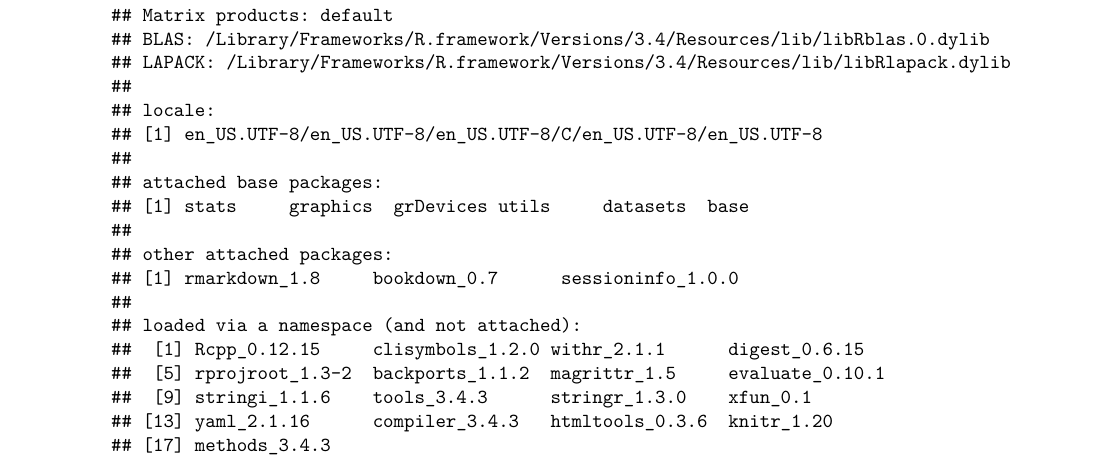
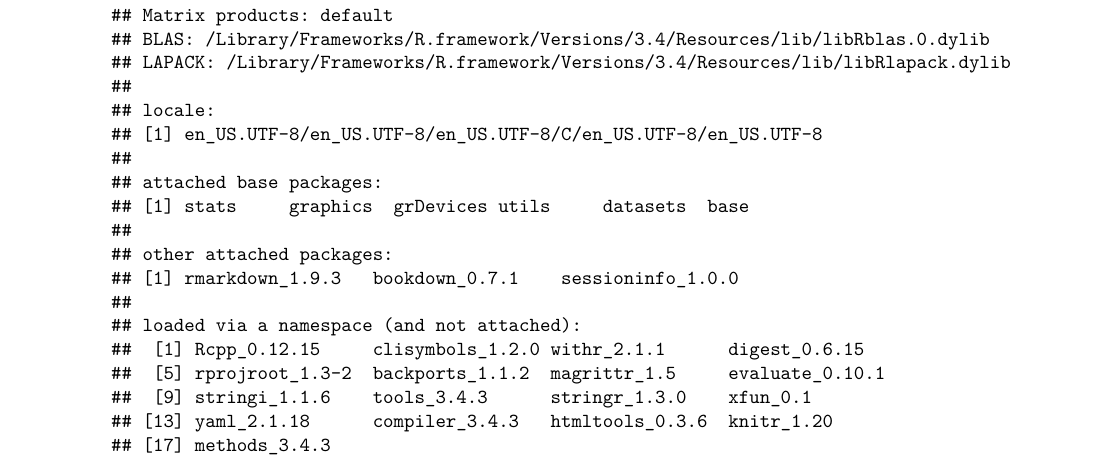
Before and after one commit to topepo/bookdown-section-issue, a LaTeX document (_bookdown_files/working_files/feature_art.tex): part of page 3 of 8, cut so that both start at the same text. Compiled offline with pdfLaTeX.

Commit message:
updated to bookdown devel version

```diff
--- a/_bookdown_files/working_files/feature_art.tex
+++ b/_bookdown_files/working_files/feature_art.tex
@@ -236,13 +236,13 @@ The R packages and versions used in this text are:
 ## [1] stats     graphics  grDevices utils     datasets  base
 ##
 ## other attached packages:
-## [1] rmarkdown_1.8     bookdown_0.7      sessioninfo_1.0.0
+## [1] rmarkdown_1.9.3   bookdown_0.7.1    sessioninfo_1.0.0
 ##
 ## loaded via a namespace (and not attached):
 ##  [1] Rcpp_0.12.15     clisymbols_1.2.0 withr_2.1.1      digest_0.6.15
 ##  [5] rprojroot_1.3-2  backports_1.1.2  magrittr_1.5     evaluate_0.10.1
 ##  [9] stringi_1.1.6    tools_3.4.3      stringr_1.3.0    xfun_0.1
-## [13] yaml_2.1.16      compiler_3.4.3   htmltools_0.3.6  knitr_1.20
+## [13] yaml_2.1.18      compiler_3.4.3   htmltools_0.3.6  knitr_1.20
 ## [17] methods_3.4.3
 \end{verbatim}
 
```
Also changed, not shown: _bookdown_files/working_files/index.md (+2 -2 lines), _bookdown_files/working_files/feature_art.pdf, 2 other files.
